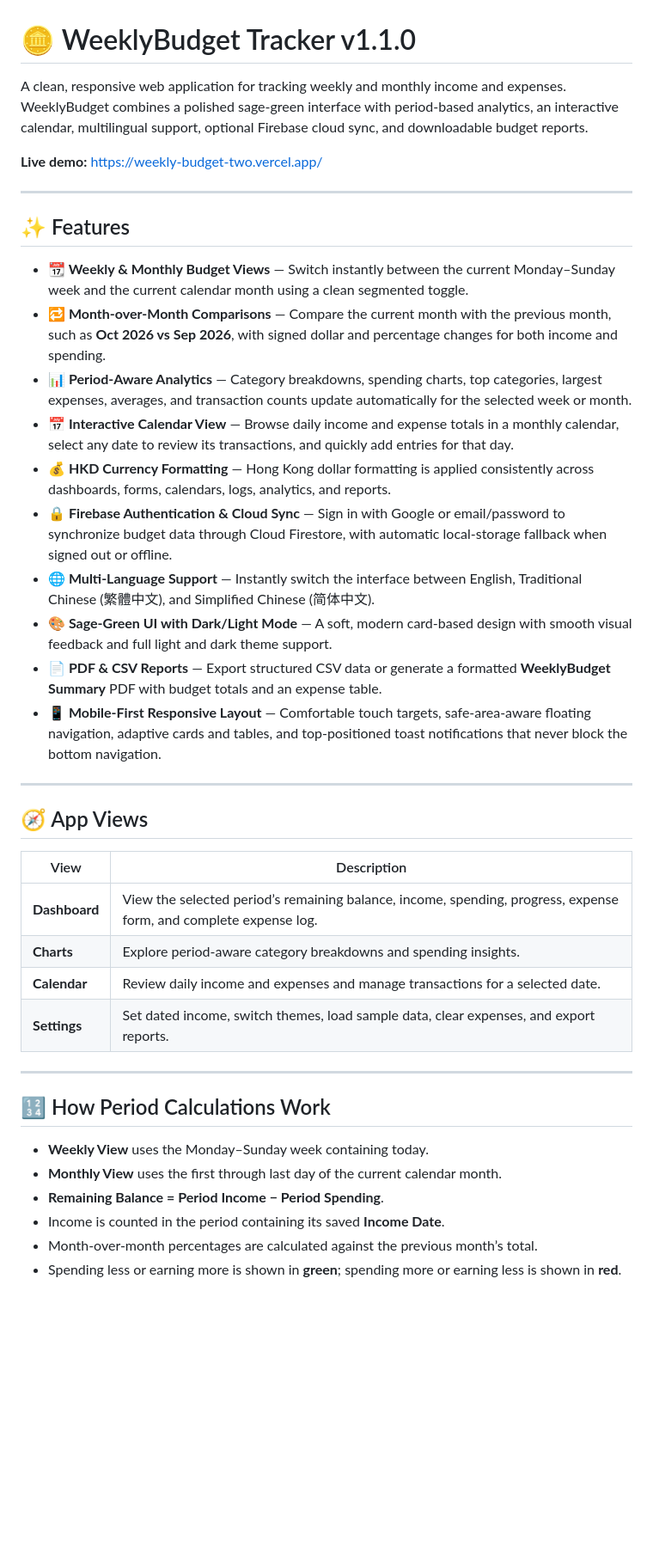
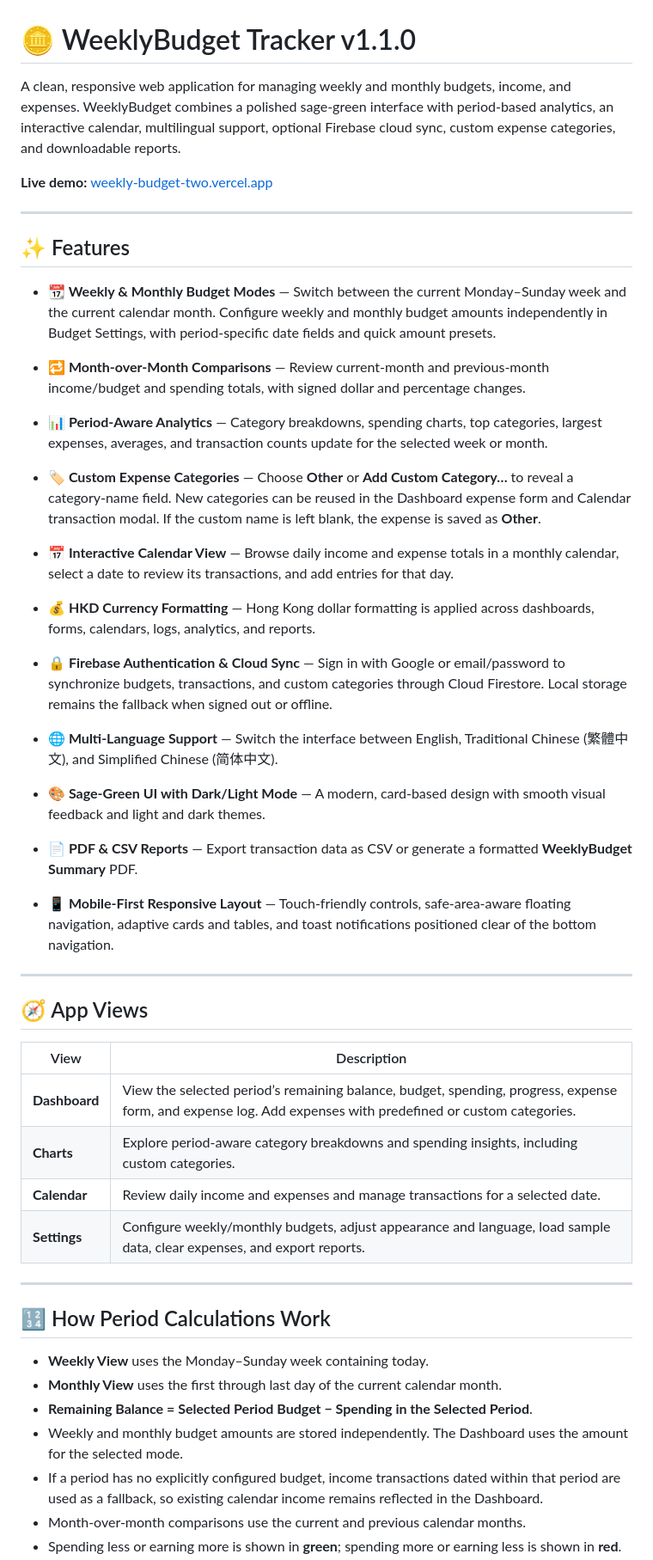
Before and after one commit to zeta0106/weekly-budget, a Markdown page: README.md, the part around one of its changes. Shown at 86% size. GitHub-like rendering; blank space fills up the shorter version.

```diff
--- a/README.md
+++ b/README.md
@@ -1,23 +1,34 @@
 # 🪙 WeeklyBudget Tracker v1.1.0
 
-A clean, responsive web application for tracking weekly and monthly income and expenses. WeeklyBudget combines a polished sage-green interface with period-based analytics, an interactive calendar, multilingual support, optional Firebase cloud sync, and downloadable budget reports.
+A clean, responsive web application for managing weekly and monthly budgets, income, and expenses. WeeklyBudget combines a polished sage-green interface with period-based analytics, an interactive calendar, multilingual support, optional Firebase cloud sync, custom expense categories, and downloadable reports.
 
-**Live demo:** [https://weekly-budget-two.vercel.app/](https://weekly-budget-two.vercel.app/)
+**Live demo:** [weekly-budget-two.vercel.app](https://weekly-budget-two.vercel.app/)
 
 ---
 
 ## ✨ Features
 
-- **📆 Weekly & Monthly Budget Views** — Switch instantly between the current Monday–Sunday week and the current calendar month using a clean segmented toggle.
-- **🔁 Month-over-Month Comparisons** — Compare the current month with the previous month, such as **Oct 2026 vs Sep 2026**, with signed dollar and percentage changes for both income and spending.
-- **📊 Period-Aware Analytics** — Category breakdowns, spending charts, top categories, largest expenses, averages, and transaction counts update automatically for the selected week or month.
-- **📅 Interactive Calendar View** — Browse daily income and expense totals in a monthly calendar, select any date to review its transactions, and quickly add entries for that day.
-- **💰 HKD Currency Formatting** — Hong Kong dollar formatting is applied consistently across dashboards, forms, calendars, logs, analytics, and reports.
-- **🔒 Firebase Authentication & Cloud Sync** — Sign in with Google or email/password to synchronize budget data through Cloud Firestore, with automatic local-storage fallback when signed out or offline.
-- **🌐 Multi-Language Support** — Instantly switch the interface between English, Traditional Chinese (繁體中文), and Simplified Chinese (简体中文).
-- **🎨 Sage-Green UI with Dark/Light Mode** — A soft, modern card-based design with smooth visual feedback and full light and dark theme support.
-- **📄 PDF & CSV Reports** — Export structured CSV data or generate a formatted **WeeklyBudget Summary** PDF with budget totals and an expense table.
-- **📱 Mobile-First Responsive Layout** — Comfortable touch targets, safe-area-aware floating navigation, adaptive cards and tables, and top-positioned toast notifications that never block the bottom navigation.
+- **📆 Weekly & Monthly Budget Modes** — Switch between the current Monday–Sunday week and the current calendar month. Configure weekly and monthly budget amounts independently in Budget Settings, with period-specific date fields and quick amount presets.
+
+- **🔁 Month-over-Month Comparisons** — Review current-month and previous-month income/budget and spending totals, with signed dollar and percentage changes.
+
+- **📊 Period-Aware Analytics** — Category breakdowns, spending charts, top categories, largest expenses, averages, and transaction counts update for the selected week or month.
+
+- **🏷️ Custom Expense Categories** — Choose **Other** or **Add Custom Category…** to reveal a category-name field. New categories can be reused in the Dashboard expense form and Calendar transaction modal. If the custom name is left blank, the expense is saved as **Other**.
+
+- **📅 Interactive Calendar View** — Browse daily income and expense totals in a monthly calendar, select a date to review its transactions, and add entries for that day.
+
+- **💰 HKD Currency Formatting** — Hong Kong dollar formatting is applied across dashboards, forms, calendars, logs, analytics, and reports.
+
+- **🔒 Firebase Authentication & Cloud Sync** — Sign in with Google or email/password to synchronize budgets, transactions, and custom categories through Cloud Firestore. Local storage remains the fallback when signed out or offline.
+
+- **🌐 Multi-Language Support** — Switch the interface between English, Traditional Chinese (繁體中文), and Simplified Chinese (简体中文).
+
+- **🎨 Sage-Green UI with Dark/Light Mode** — A modern, card-based design with smooth visual feedback and light and dark themes.
+
+- **📄 PDF & CSV Reports** — Export transaction data as CSV or generate a formatted **WeeklyBudget Summary** PDF.
+
+- **📱 Mobile-First Responsive Layout** — Touch-friendly controls, safe-area-aware floating navigation, adaptive cards and tables, and toast notifications positioned clear of the bottom navigation.
 
 ---
 
@@ -25,10 +36,10 @@ A clean, responsive web application for tracking weekly and monthly income and e
 
 | View | Description |
 | --- | --- |
-| **Dashboard** | View the selected period’s remaining balance, income, spending, progress, expense form, and complete expense log. |
-| **Charts** | Explore period-aware category breakdowns and spending insights. |
+| **Dashboard** | View the selected period’s remaining balance, budget, spending, progress, expense form, and expense log. Add expenses with predefined or custom categories. |
+| **Charts** | Explore period-aware category breakdowns and spending insights, including custom categories. |
 | **Calendar** | Review daily income and expenses and manage transactions for a selected date. |
-| **Settings** | Set dated income, switch themes, load sample data, clear expenses, and export reports. |
+| **Settings** | Configure weekly/monthly budgets, adjust appearance and language, load sample data, clear expenses, and export reports. |
 
 ---
 
@@ -36,7 +47,8 @@ A clean, responsive web application for tracking weekly and monthly income and e
 
 - **Weekly View** uses the Monday–Sunday week containing today.
 - **Monthly View** uses the first through last day of the current calendar month.
-- **Remaining Balance = Period Income − Period Spending**.
-- Income is counted in the period containing its saved **Income Date**.
-- Month-over-month percentages are calculated against the previous month’s total.
+- **Remaining Balance = Selected Period Budget − Spending in the Selected Period**.
+- Weekly and monthly budget amounts are stored independently. The Dashboard uses the amount for the selected mode.
+- If a period has no explicitly configured budget, income transactions dated within that period are used as a fallback, so existing calendar income remains reflected in the Dashboard.
+- Month-over-month comparisons use the current and previous calendar months.
 - Spending less or earning more is shown in **green**; spending more or earning less is shown in **red**.
```
Also changed, not shown: other parts of README.md (+10 -3 lines).
